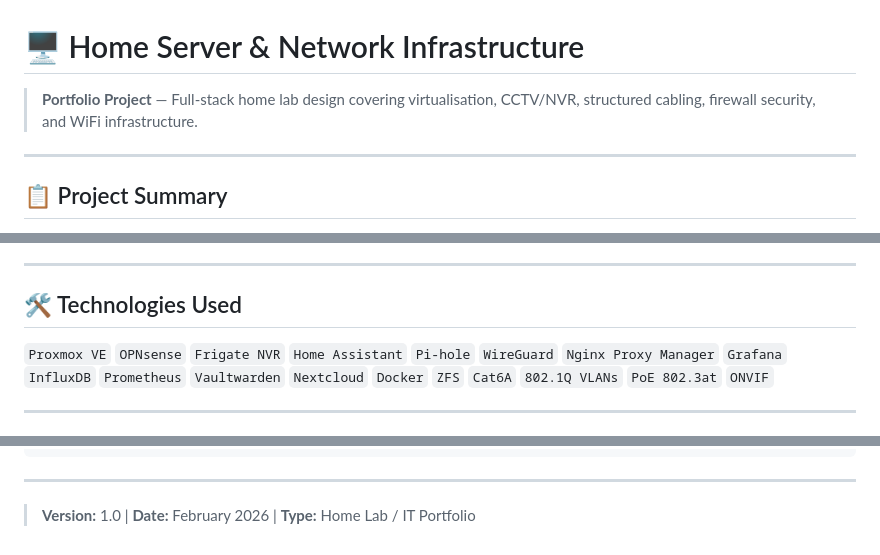
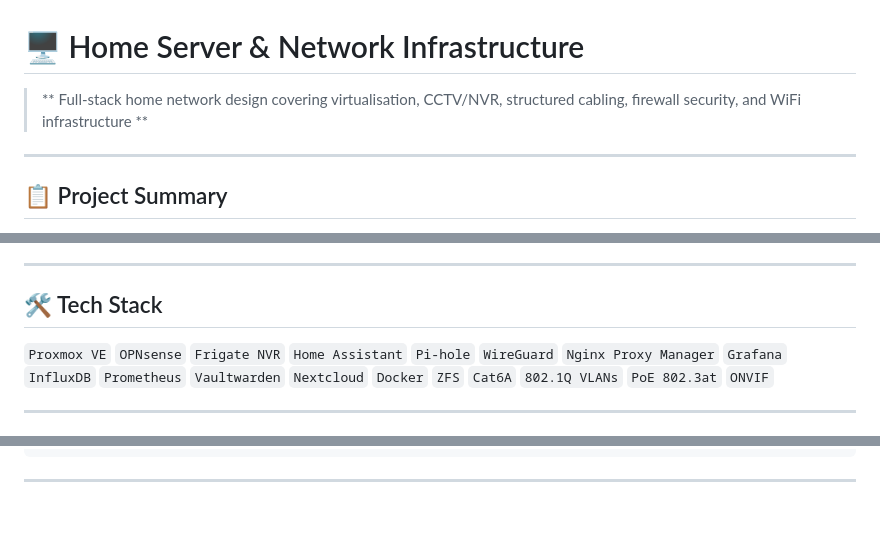
Before and after one commit to ScottJTaylor/Home-Network, a Markdown page: README.md, 3 parts joined by grey strips. GitHub-like rendering; blank space fills up the shorter version.

````diff
--- a/README.md
+++ b/README.md
@@ -1,6 +1,6 @@
 # 🖥️ Home Server & Network Infrastructure
 
-> **Portfolio Project** — Full-stack home lab design covering virtualisation, CCTV/NVR, structured cabling, firewall security, and WiFi infrastructure.
+> ** Full-stack home network design covering virtualisation, CCTV/NVR, structured cabling, firewall security, and WiFi infrastructure **
 
 ---
 
@@ -74,7 +74,7 @@ Patch Panel  PoE SW  Proxmox  WiFi AP1  WiFi AP2
 
 ---
 
-## 🛠️ Technologies Used
+## 🛠️ Tech Stack
 
 `Proxmox VE` `OPNsense` `Frigate NVR` `Home Assistant` `Pi-hole` `WireGuard`
 `Nginx Proxy Manager` `Grafana` `InfluxDB` `Prometheus` `Vaultwarden` `Nextcloud`
@@ -105,5 +105,3 @@ home-server-portfolio/
 ```
 
 ---
-
-> **Version:** 1.0 | **Date:** February 2026 | **Type:** Home Lab / IT Portfolio
````
